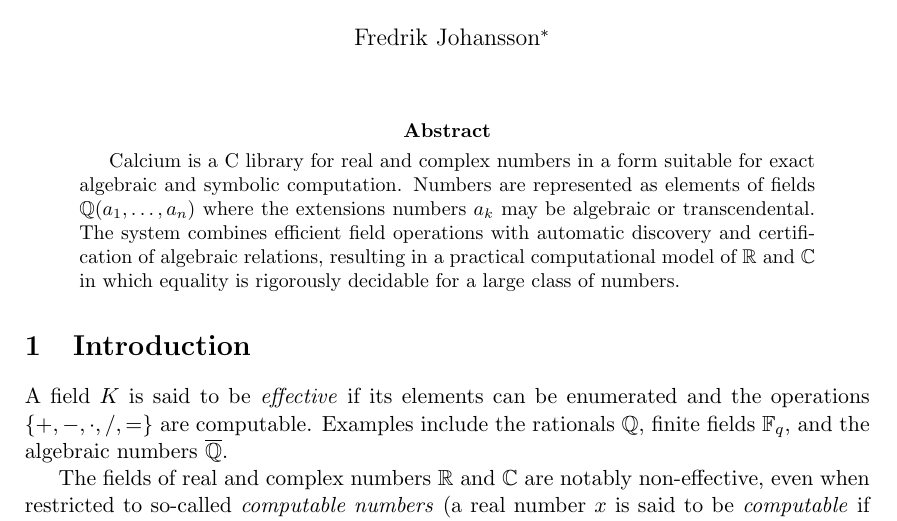
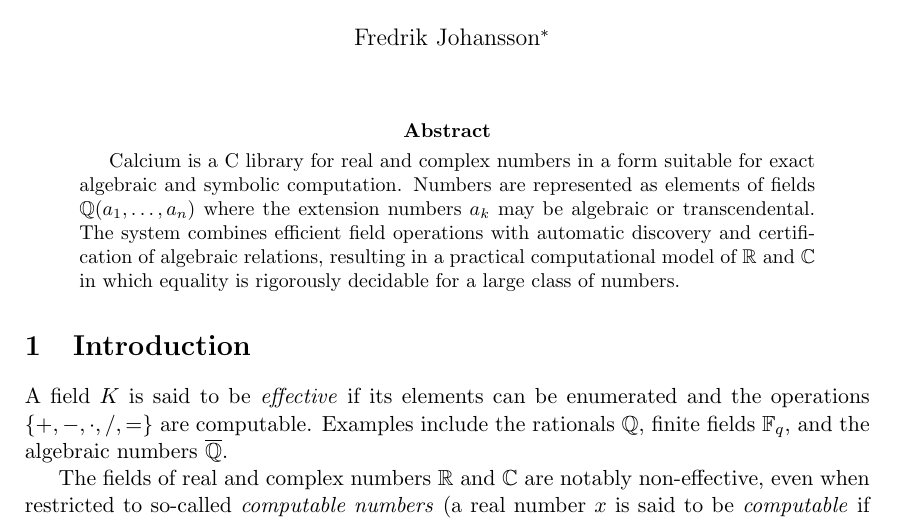
Before and after one commit to fredrik-johansson/calcium-paper, a LaTeX paper (paperplain.tex): part of page 1 of 17, cut so that both start at the same text. Compiled offline with pdfLaTeX.

Commit message:
minor edits

```diff
--- a/paperplain.tex
+++ b/paperplain.tex
@@ -6,7 +6,7 @@
 
 %\pagestyle{plain} % removes running headers
 
-\usepackage{natbib}
+\usepackage[numbers]{natbib}
 
 \usepackage{amsmath}
 \usepackage{amssymb}
@@ -60,7 +60,7 @@
 in a form suitable for exact algebraic and symbolic computation.
 Numbers are represented as elements of
 fields $\mathbb{Q}(a_1,\ldots,a_n)$ where
-the extensions numbers
+the extension numbers
 $a_k$ may be algebraic or transcendental.
 The system combines efficient field operations
 with automatic discovery and certification of algebraic relations,
```
Also changed, not shown: paper.tex (+1 -1 lines), paper.pdf, paperplain.pdf.
